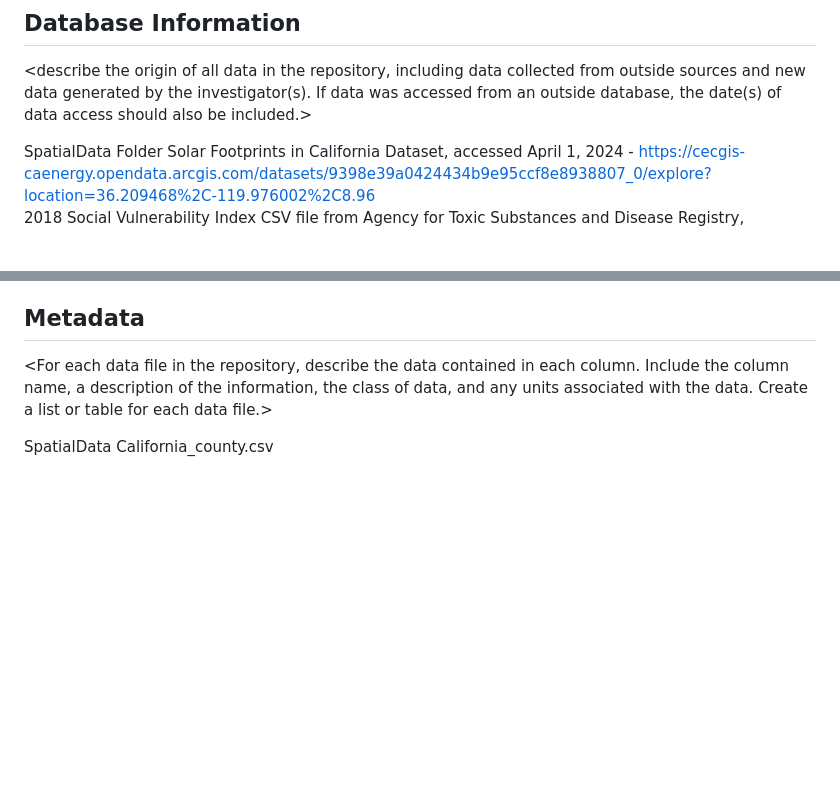
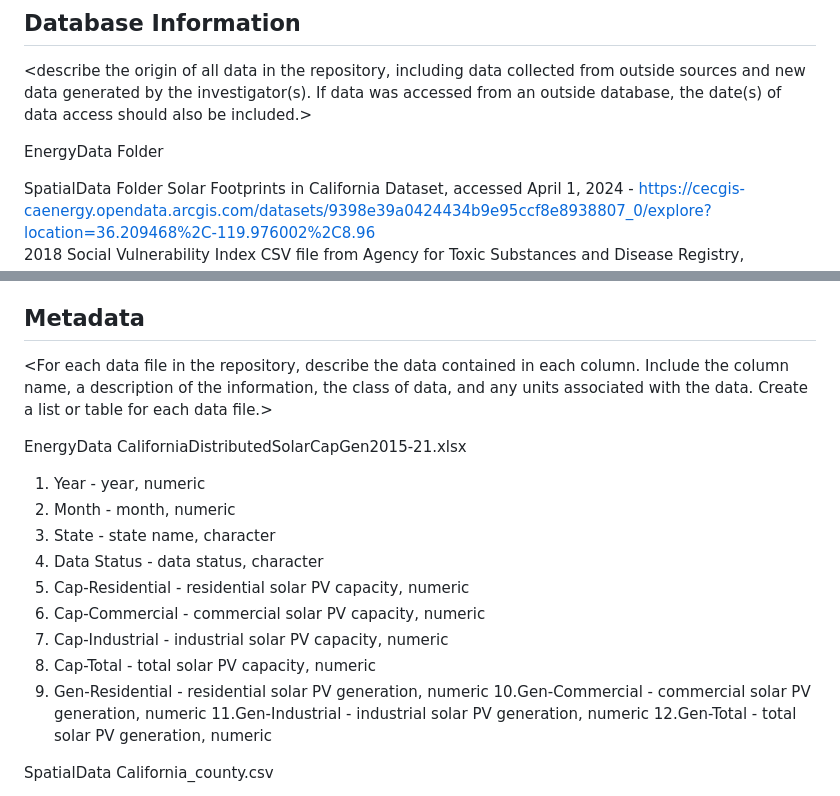
Before and after one commit to shubhangi-gupta-54/GuptaHemphillWilliams_ENV872_FinalProject, a Markdown page: README.md, 2 parts joined by grey strips. GitHub-like rendering; blank space fills up the shorter version.

Commit message:
Update README.md
added the column names to energy dataset info

```diff
--- a/README.md
+++ b/README.md
@@ -23,6 +23,9 @@
 ## Database Information
 
 <describe the origin of all data in the repository, including data collected from outside sources and new data generated by the investigator(s). If data was accessed from an outside database, the date(s) of data access should also be included.>
+
+EnergyData Folder
+
 
 SpatialData Folder
 Solar Footprints in California Dataset, accessed April 1, 2024 - https://cecgis-caenergy.opendata.arcgis.com/datasets/9398e39a0424434b9e95ccf8e8938807_0/explore?location=36.209468%2C-119.976002%2C8.96
@@ -73,6 +76,23 @@ README.md
 
 <For each data file in the repository, describe the data contained in each column. Include the column name, a description of the information, the class of data, and any units associated with the data. Create a list or table for each data file.>
 
+EnergyData
+CaliforniaDistributedSolarCapGen2015-21.xlsx
+1. Year - year, numeric
+2. Month - month, numeric
+3. State - state name, character
+4. Data Status - data status, character
+5. Cap-Residential - residential solar PV capacity, numeric
+6. Cap-Commercial - commercial solar PV capacity, numeric
+7. Cap-Industrial - industrial solar PV capacity, numeric
+8. Cap-Total - total solar PV capacity, numeric
+9. Gen-Residential - residential solar PV generation, numeric
+10.Gen-Commercial - commercial solar PV generation, numeric
+11.Gen-Industrial - industrial solar PV generation, numeric
+12.Gen-Total - total solar PV generation, numeric
+
+
+
 SpatialData
 California_county.csv
 1. COUNTY - county name, character
```
Also changed, not shown: other parts of README.md (+1 -1 lines).
